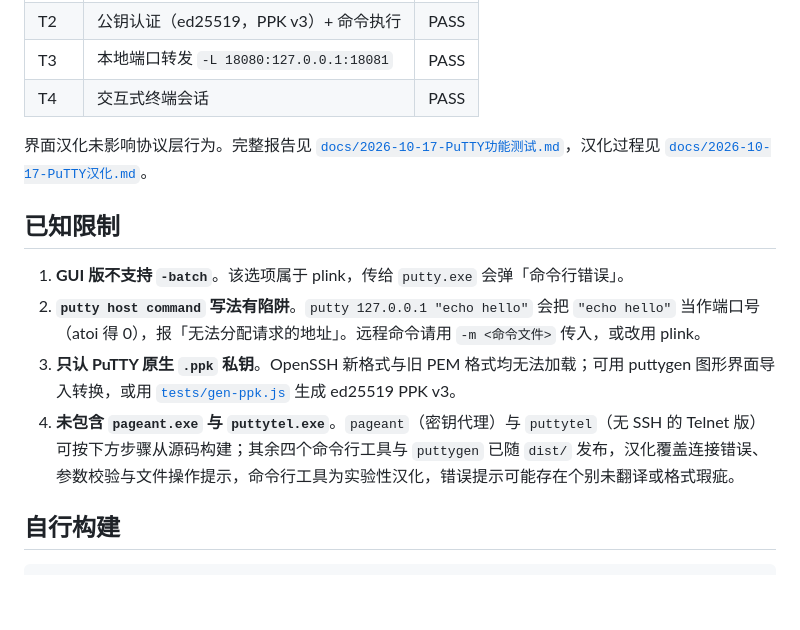
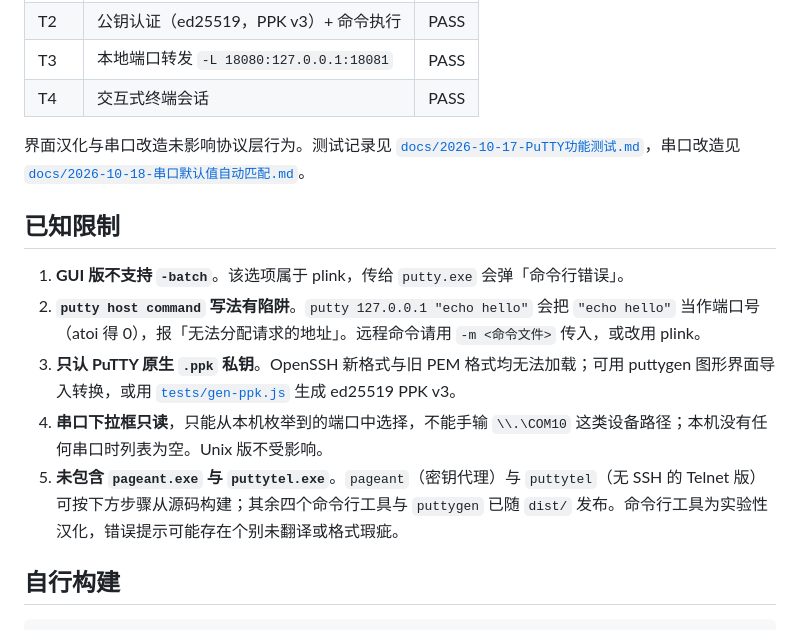
Before and after one commit to xieml0303-cyber/putty-cn, a Markdown page: README.md, the part around one of its changes. Rendered like a GitHub page; blank space fills up the shorter version.

```diff
--- a/README.md
+++ b/README.md
@@ -82,14 +93,15 @@ PuTTY 不会自动保存设置。改完参数后需要点窗口右下角的「
 | T3 | 本地端口转发 `-L 18080:127.0.0.1:18081` | PASS |
 | T4 | 交互式终端会话 | PASS |
 
-界面汉化未影响协议层行为。完整报告见 [`docs/2026-10-17-PuTTY功能测试.md`](docs/2026-10-17-PuTTY功能测试.md)，汉化过程见 [`docs/2026-10-17-PuTTY汉化.md`](docs/2026-10-17-PuTTY汉化.md)。
+界面汉化与串口改造未影响协议层行为。测试记录见 [`docs/2026-10-17-PuTTY功能测试.md`](docs/2026-10-17-PuTTY功能测试.md)，串口改造见 [`docs/2026-10-18-串口默认值自动匹配.md`](docs/2026-10-18-串口默认值自动匹配.md)。
 
 ## 已知限制
 
 1. **GUI 版不支持 `-batch`**。该选项属于 plink，传给 `putty.exe` 会弹「命令行错误」。
 2. **`putty host command` 写法有陷阱**。`putty 127.0.0.1 "echo hello"` 会把 `"echo hello"` 当作端口号（atoi 得 0），报「无法分配请求的地址」。远程命令请用 `-m <命令文件>` 传入，或改用 plink。
 3. **只认 PuTTY 原生 `.ppk` 私钥**。OpenSSH 新格式与旧 PEM 格式均无法加载；可用 puttygen 图形界面导入转换，或用 [`tests/gen-ppk.js`](tests/gen-ppk.js) 生成 ed25519 PPK v3。
-4. **未包含 `pageant.exe` 与 `puttytel.exe`**。`pageant`（密钥代理）与 `puttytel`（无 SSH 的 Telnet 版）可按下方步骤从源码构建；其余四个命令行工具与 `puttygen` 已随 `dist/` 发布，汉化覆盖连接错误、参数校验与文件操作提示，命令行工具为实验性汉化，错误提示可能存在个别未翻译或格式瑕疵。
+4. **串口下拉框只读**，只能从本机枚举到的端口中选择，不能手输 `\\.\COM10` 这类设备路径；本机没有任何串口时列表为空。Unix 版不受影响。
+5. **未包含 `pageant.exe` 与 `puttytel.exe`**。`pageant`（密钥代理）与 `puttytel`（无 SSH 的 Telnet 版）可按下方步骤从源码构建；其余四个命令行工具与 `puttygen` 已随 `dist/` 发布。命令行工具为实验性汉化，错误提示可能存在个别未翻译或格式瑕疵。
 
 ## 自行构建
 
```
Also changed, not shown: other parts of README.md (+33 -13 lines).
